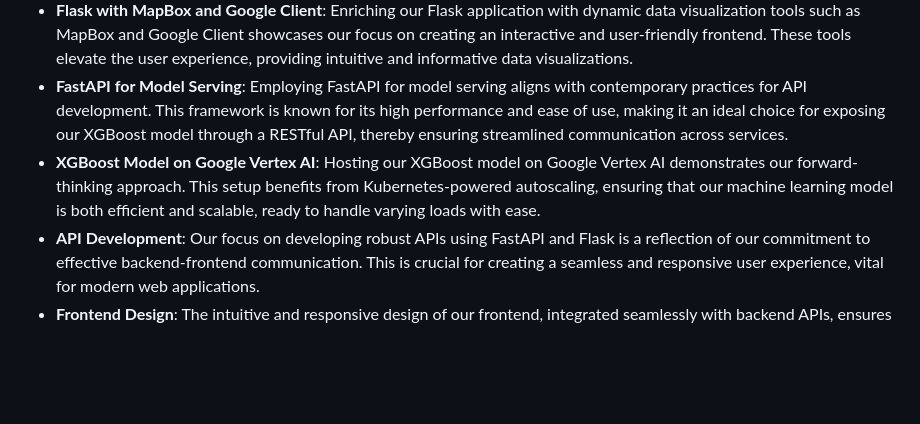
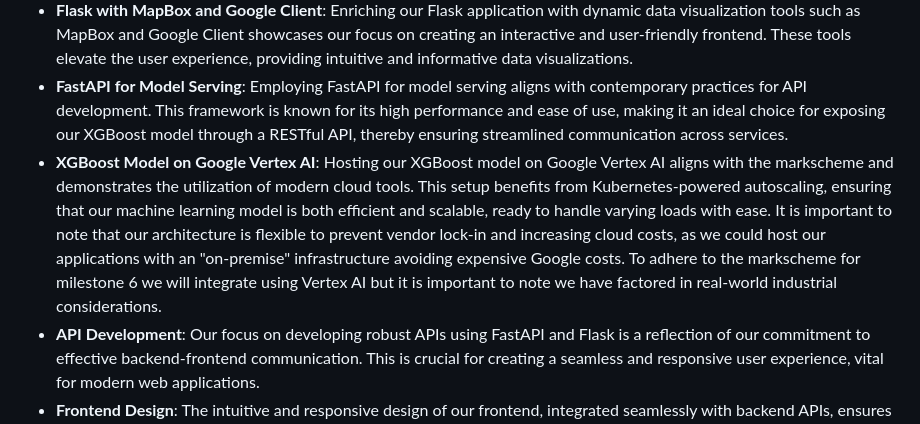
Before and after one commit to kanenorman/mobility-ai, a Markdown page: milestone_submissions/milestone_5.md, the part around the change. Drawn GitHub-style; blank space fills up the shorter version.

Commit message:
Expanded submission readme based on markscheme

```diff
--- a/milestone_submissions/milestone_5.md
+++ b/milestone_submissions/milestone_5.md
@@ -131,7 +131,7 @@ In designing the architecture of our application, we have meticulously embraced
 - **FlaskSQLAlchemy Integration**: The integration of FlaskSQLAlchemy is a testament to our dedication to seamless interaction between our Flask applications and the PostgreSQL database. This ORM (Object-Relational Mapping) tool simplifies database transactions, enhancing the efficiency and reliability of our data operations.
 - **Flask with MapBox and Google Client**: Enriching our Flask application with dynamic data visualization tools such as MapBox and Google Client showcases our focus on creating an interactive and user-friendly frontend. These tools elevate the user experience, providing intuitive and informative data visualizations.
 - **FastAPI for Model Serving**: Employing FastAPI for model serving aligns with contemporary practices for API development. This framework is known for its high performance and ease of use, making it an ideal choice for exposing our XGBoost model through a RESTful API, thereby ensuring streamlined communication across services.
-- **XGBoost Model on Google Vertex AI**: Hosting our XGBoost model on Google Vertex AI demonstrates our forward-thinking approach. This setup benefits from Kubernetes-powered autoscaling, ensuring that our machine learning model is both efficient and scalable, ready to handle varying loads with ease.
+- **XGBoost Model on Google Vertex AI**: Hosting our XGBoost model on Google Vertex AI aligns with the markscheme and demonstrates the utilization of modern cloud tools. This setup benefits from Kubernetes-powered autoscaling, ensuring that our machine learning model is both efficient and scalable, ready to handle varying loads with ease. It is important to note that our architecture is flexible to prevent vendor lock-in and increasing cloud costs, as we could host our applications with an "on-premise" infrastructure avoiding expensive Google costs. To adhere to the markscheme for milestone 6 we will integrate using Vertex AI but it is important to note we have factored in real-world industrial considerations.
 - **API Development**: Our focus on developing robust APIs using FastAPI and Flask is a reflection of our commitment to effective backend-frontend communication. This is crucial for creating a seamless and responsive user experience, vital for modern web applications.
 - **Frontend Design**: The intuitive and responsive design of our frontend, integrated seamlessly with backend APIs, ensures real-time data interactions. This approach to frontend design reflects a deep understanding of user needs and industry trends, prioritizing accessibility and responsiveness.
 - **User Interface**: The integration of MapBox and Google Client within the user interface offers an interactive and informative user experience. This aspect of our project not only enhances user engagement but also serves as a model for effective data presentation in web applications.
```
